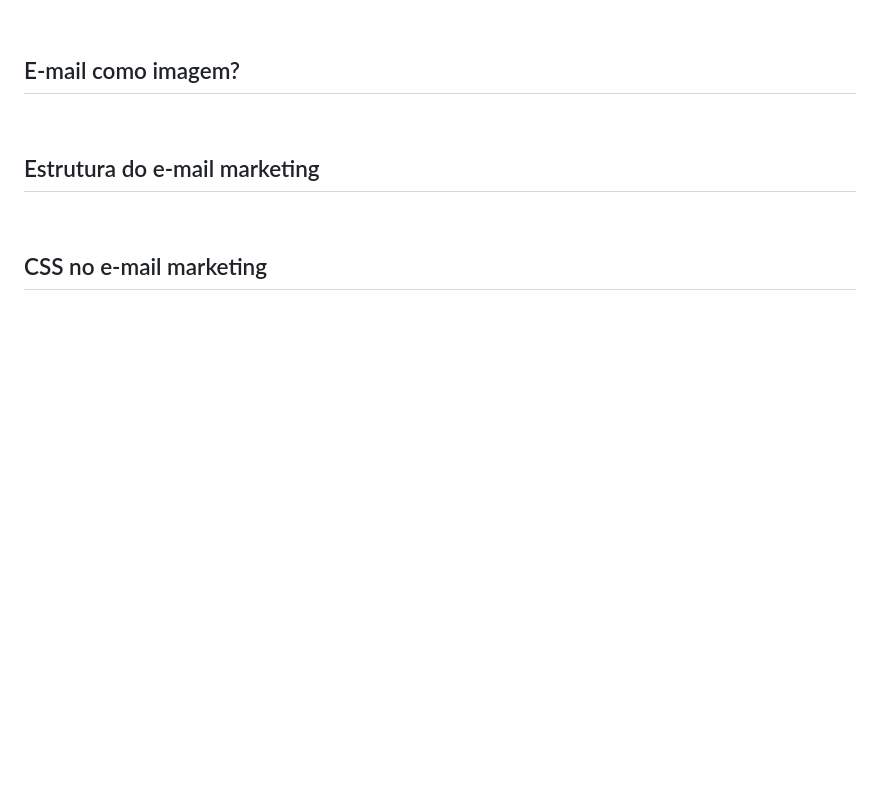
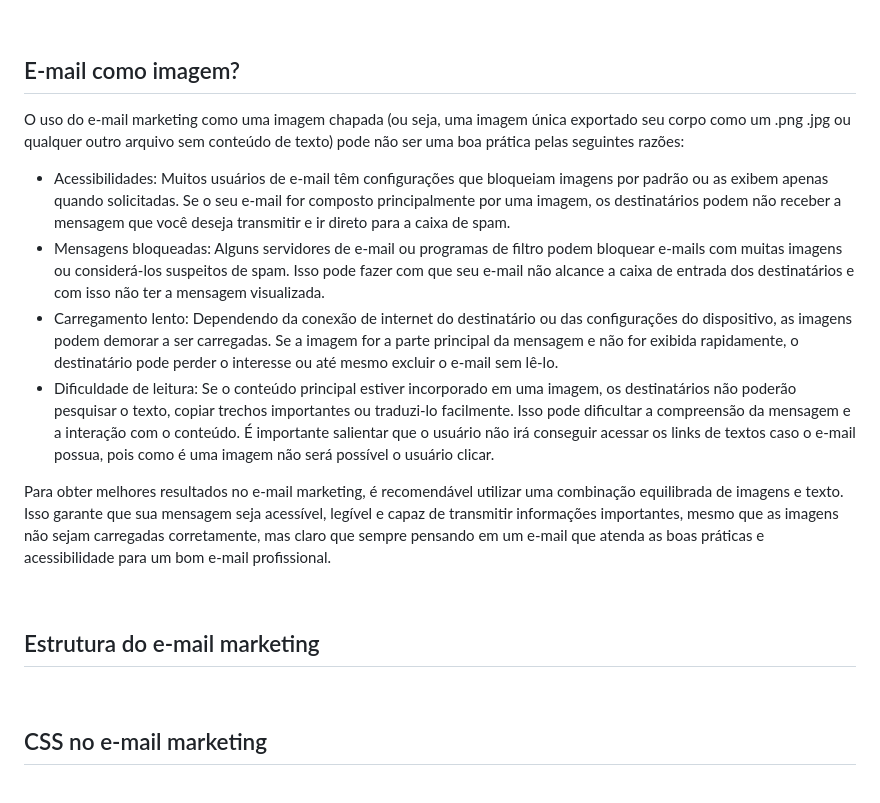
Before and after one commit to douglasrodrigwes/E-mail-Marketing, a Markdown page: README.md, the part around the change. GitHub-like rendering; blank space fills up the shorter version.

Commit message:
README update 0.50

```diff
--- a/README.md
+++ b/README.md
@@ -22,6 +22,15 @@ O e-mail tornou- se uma ferramenta indispensável para qualquer usuário, pois s
 <br>
 
 ## E-mail como imagem?
+
+O uso do e-mail marketing como uma imagem chapada (ou seja, uma imagem única exportado seu corpo como um .png .jpg ou qualquer outro arquivo sem conteúdo de texto) pode não ser uma boa prática pelas seguintes razões:
+
+ - Acessibilidades: Muitos usuários de e-mail têm configurações que bloqueiam imagens por padrão ou as exibem apenas quando solicitadas. Se o seu e-mail for composto principalmente por uma imagem, os destinatários podem não receber a mensagem que você deseja transmitir e ir direto para a caixa de spam.
+ - Mensagens bloqueadas: Alguns servidores de e-mail ou programas de filtro podem bloquear e-mails com muitas imagens ou considerá-los suspeitos de spam. Isso pode fazer com que seu e-mail não alcance a caixa de entrada dos destinatários e com isso não ter a mensagem visualizada.
+ - Carregamento lento: Dependendo da conexão de internet do destinatário ou das configurações do dispositivo, as imagens podem demorar a ser carregadas. Se a imagem for a parte principal da mensagem e não for exibida rapidamente, o destinatário pode perder o interesse ou até mesmo excluir o e-mail sem lê-lo.
+ - Dificuldade de leitura: Se o conteúdo principal estiver incorporado em uma imagem, os destinatários não poderão pesquisar o texto, copiar trechos importantes ou traduzi-lo facilmente. Isso pode dificultar a compreensão da mensagem e a interação com o conteúdo. É importante salientar que o usuário não irá conseguir acessar os links de textos caso o e-mail possua, pois como é uma imagem não será possível o usuário clicar.
+
+Para obter melhores resultados no e-mail marketing, é recomendável utilizar uma combinação equilibrada de imagens e texto. Isso garante que sua mensagem seja acessível, legível e capaz de transmitir informações importantes, mesmo que as imagens não sejam carregadas corretamente, mas claro que sempre pensando em um e-mail que atenda as boas práticas e acessibilidade para um bom e-mail profissional.
 
 <br>
 
```
